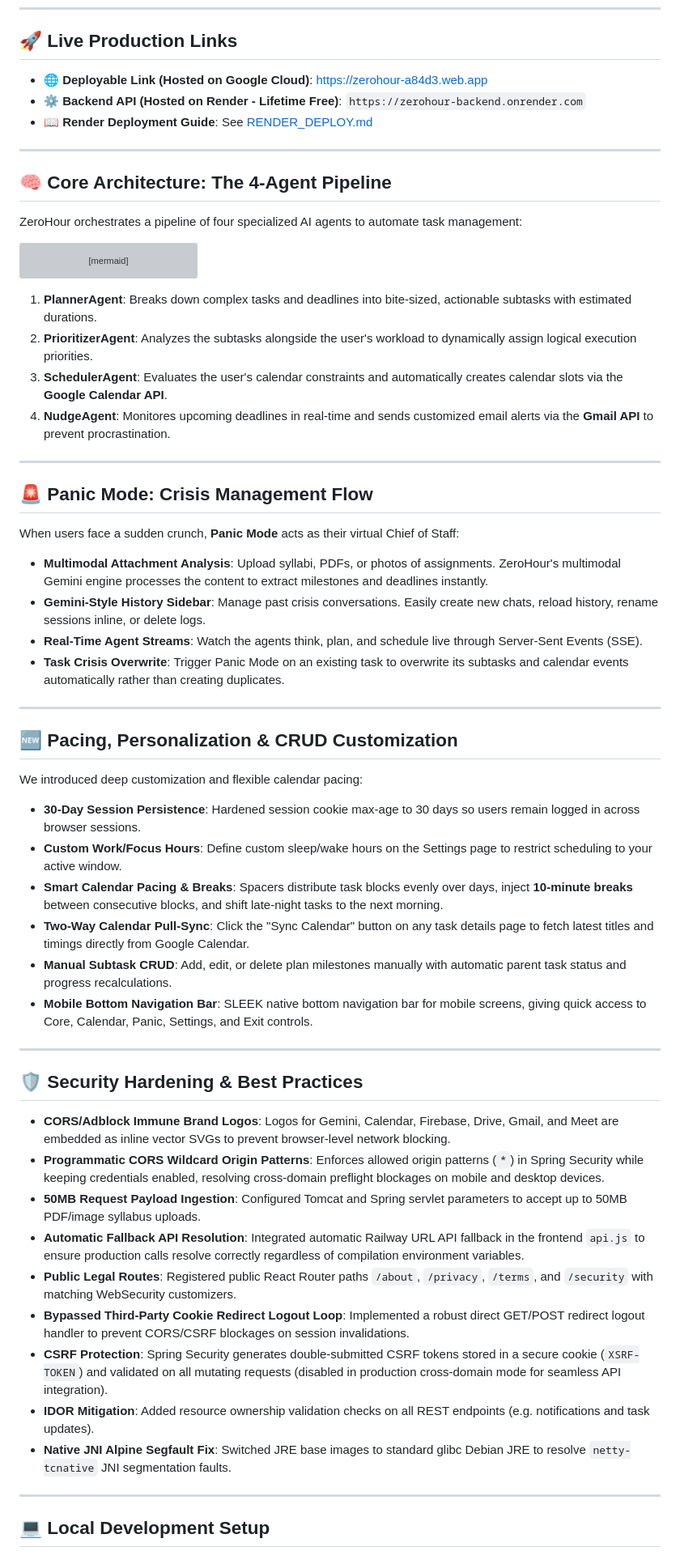
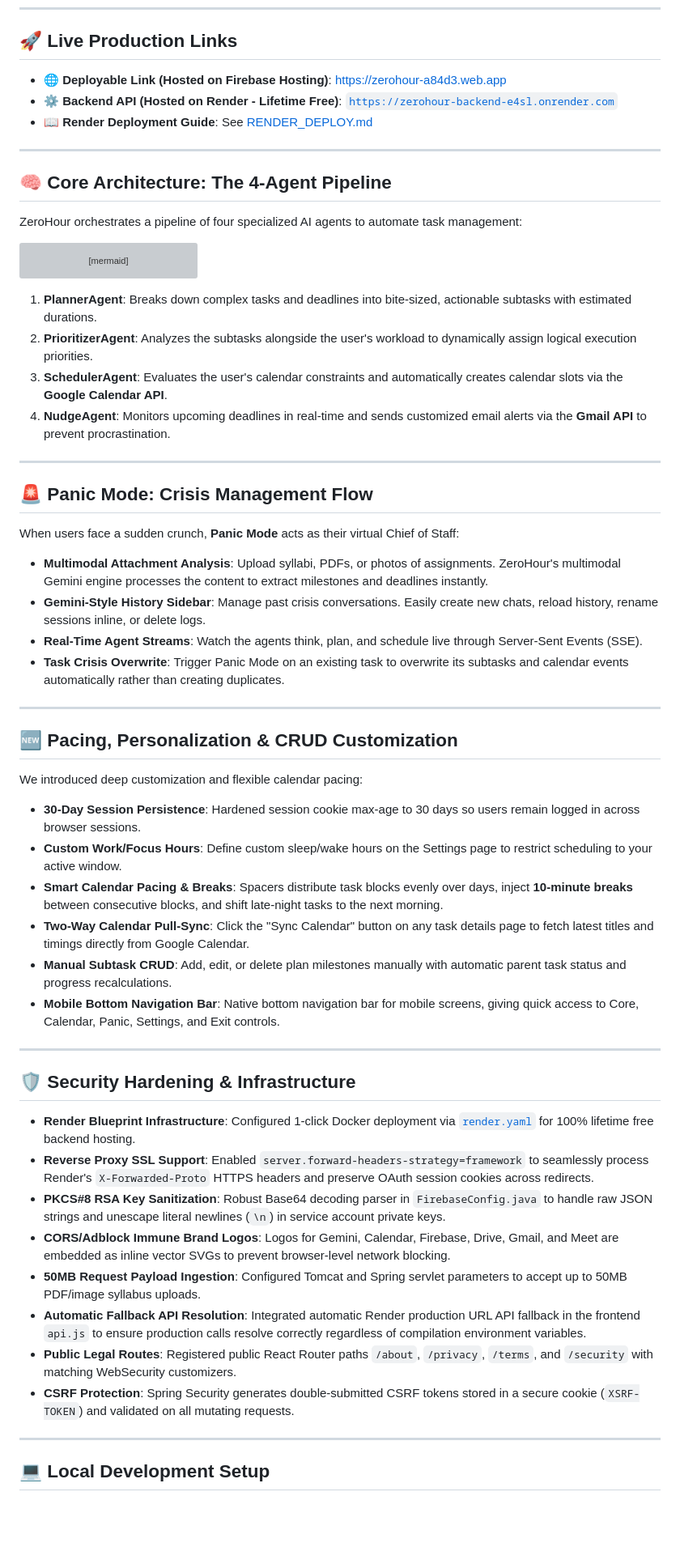
Before and after one commit to PG300604/ZeroHour, a Markdown page: README.md, the part around one of its changes. Shown at 81% size. Rendered like a GitHub page; blank space fills up the shorter version; grey boxes are pictures that could not be loaded.

Commit message:
docs: update README.md with exact Render URLs, infrastructure hardening, and local setup scripts

````diff
--- a/README.md
+++ b/README.md
@@ -5,9 +5,9 @@
 ---
 
 ## 🚀 Live Production Links
-*   🌐 **Deployable Link (Hosted on Google Cloud)**: [https://zerohour-a84d3.web.app](https://zerohour-a84d3.web.app)
-*   ⚙️ **Backend API (Hosted on Render - Lifetime Free)**: `https://zerohour-backend.onrender.com`
-*   📖 **Render Deployment Guide**: See [RENDER_DEPLOY.md](RENDER_DEPLOY.md)
+* 🌐 **Deployable Link (Hosted on Firebase Hosting)**: [https://zerohour-a84d3.web.app](https://zerohour-a84d3.web.app)
+* ⚙️ **Backend API (Hosted on Render - Lifetime Free)**: [`https://zerohour-backend-e4sl.onrender.com`](https://zerohour-backend-e4sl.onrender.com)
+* 📖 **Render Deployment Guide**: See [RENDER_DEPLOY.md](RENDER_DEPLOY.md)
 
 ---
 
@@ -24,43 +24,42 @@ graph TD
     Nudge -- Triggers Email Nudges --> Gmail[Gmail API]
 ```
 
-1.  **PlannerAgent**: Breaks down complex tasks and deadlines into bite-sized, actionable subtasks with estimated durations.
-2.  **PrioritizerAgent**: Analyzes the subtasks alongside the user's workload to dynamically assign logical execution priorities.
-3.  **SchedulerAgent**: Evaluates the user's calendar constraints and automatically creates calendar slots via the **Google Calendar API**.
-4.  **NudgeAgent**: Monitores upcoming deadlines in real-time and sends customized email alerts via the **Gmail API** to prevent procrastination.
+1. **PlannerAgent**: Breaks down complex tasks and deadlines into bite-sized, actionable subtasks with estimated durations.
+2. **PrioritizerAgent**: Analyzes the subtasks alongside the user's workload to dynamically assign logical execution priorities.
+3. **SchedulerAgent**: Evaluates the user's calendar constraints and automatically creates calendar slots via the **Google Calendar API**.
+4. **NudgeAgent**: Monitors upcoming deadlines in real-time and sends customized email alerts via the **Gmail API** to prevent procrastination.
 
 ---
 
 ## 🚨 Panic Mode: Crisis Management Flow
 When users face a sudden crunch, **Panic Mode** acts as their virtual Chief of Staff:
-*   **Multimodal Attachment Analysis**: Upload syllabi, PDFs, or photos of assignments. ZeroHour's multimodal Gemini engine processes the content to extract milestones and deadlines instantly.
-*   **Gemini-Style History Sidebar**: Manage past crisis conversations. Easily create new chats, reload history, rename sessions inline, or delete logs.
-*   **Real-Time Agent Streams**: Watch the agents think, plan, and schedule live through Server-Sent Events (SSE).
-*   **Task Crisis Overwrite**: Trigger Panic Mode on an existing task to overwrite its subtasks and calendar events automatically rather than creating duplicates.
+* **Multimodal Attachment Analysis**: Upload syllabi, PDFs, or photos of assignments. ZeroHour's multimodal Gemini engine processes the content to extract milestones and deadlines instantly.
+* **Gemini-Style History Sidebar**: Manage past crisis conversations. Easily create new chats, reload history, rename sessions inline, or delete logs.
+* **Real-Time Agent Streams**: Watch the agents think, plan, and schedule live through Server-Sent Events (SSE).
+* **Task Crisis Overwrite**: Trigger Panic Mode on an existing task to overwrite its subtasks and calendar events automatically rather than creating duplicates.
 
 ---
 
 ## 🆕 Pacing, Personalization & CRUD Customization
 We introduced deep customization and flexible calendar pacing:
-*   **30-Day Session Persistence**: Hardened session cookie max-age to 30 days so users remain logged in across browser sessions.
-*   **Custom Work/Focus Hours**: Define custom sleep/wake hours on the Settings page to restrict scheduling to your active window.
-*   **Smart Calendar Pacing & Breaks**: Spacers distribute task blocks evenly over days, inject **10-minute breaks** between consecutive blocks, and shift late-night tasks to the next morning.
-*   **Two-Way Calendar Pull-Sync**: Click the "Sync Calendar" button on any task details page to fetch latest titles and timings directly from Google Calendar.
-*   **Manual Subtask CRUD**: Add, edit, or delete plan milestones manually with automatic parent task status and progress recalculations.
-*   **Mobile Bottom Navigation Bar**: SLEEK native bottom navigation bar for mobile screens, giving quick access to Core, Calendar, Panic, Settings, and Exit controls.
+* **30-Day Session Persistence**: Hardened session cookie max-age to 30 days so users remain logged in across browser sessions.
+* **Custom Work/Focus Hours**: Define custom sleep/wake hours on the Settings page to restrict scheduling to your active window.
+* **Smart Calendar Pacing & Breaks**: Spacers distribute task blocks evenly over days, inject **10-minute breaks** between consecutive blocks, and shift late-night tasks to the next morning.
+* **Two-Way Calendar Pull-Sync**: Click the "Sync Calendar" button on any task details page to fetch latest titles and timings directly from Google Calendar.
+* **Manual Subtask CRUD**: Add, edit, or delete plan milestones manually with automatic parent task status and progress recalculations.
+* **Mobile Bottom Navigation Bar**: Native bottom navigation bar for mobile screens, giving quick access to Core, Calendar, Panic, Settings, and Exit controls.
 
 ---
 
-## 🛡️ Security Hardening & Best Practices
-*   **CORS/Adblock Immune Brand Logos**: Logos for Gemini, Calendar, Firebase, Drive, Gmail, and Meet are embedded as inline vector SVGs to prevent browser-level network blocking.
-*   **Programmatic CORS Wildcard Origin Patterns**: Enforces allowed origin patterns (`*`) in Spring Security while keeping credentials enabled, resolving cross-domain preflight blockages on mobile and desktop devices.
-*   **50MB Request Payload Ingestion**: Configured Tomcat and Spring servlet parameters to accept up to 50MB PDF/image syllabus uploads.
-*   **Automatic Fallback API Resolution**: Integrated automatic Railway URL API fallback in the frontend `api.js` to ensure production calls resolve correctly regardless of compilation environment variables.
-*   **Public Legal Routes**: Registered public React Router paths `/about`, `/privacy`, `/terms`, and `/security` with matching WebSecurity customizers.
-*   **Bypassed Third-Party Cookie Redirect Logout Loop**: Implemented a robust direct GET/POST redirect logout handler to prevent CORS/CSRF blockages on session invalidations.
-*   **CSRF Protection**: Spring Security generates double-submitted CSRF tokens stored in a secure cookie (`XSRF-TOKEN`) and validated on all mutating requests (disabled in production cross-domain mode for seamless API integration).
-*   **IDOR Mitigation**: Added resource ownership validation checks on all REST endpoints (e.g. notifications and task updates).
-*   **Native JNI Alpine Segfault Fix**: Switched JRE base images to standard glibc Debian JRE to resolve `netty-tcnative` JNI segmentation faults.
+## 🛡️ Security Hardening & Infrastructure
+* **Render Blueprint Infrastructure**: Configured 1-click Docker deployment via [`render.yaml`](render.yaml) for 100% lifetime free backend hosting.
+* **Reverse Proxy SSL Support**: Enabled `server.forward-headers-strategy=framework` to seamlessly process Render's `X-Forwarded-Proto` HTTPS headers and preserve OAuth session cookies across redirects.
+* **PKCS#8 RSA Key Sanitization**: Robust Base64 decoding parser in `FirebaseConfig.java` to handle raw JSON strings and unescape literal newlines (`\n`) in service account private keys.
+* **CORS/Adblock Immune Brand Logos**: Logos for Gemini, Calendar, Firebase, Drive, Gmail, and Meet are embedded as inline vector SVGs to prevent browser-level network blocking.
+* **50MB Request Payload Ingestion**: Configured Tomcat and Spring servlet parameters to accept up to 50MB PDF/image syllabus uploads.
+* **Automatic Fallback API Resolution**: Integrated automatic Render production URL API fallback in the frontend `api.js` to ensure production calls resolve correctly regardless of compilation environment variables.
+* **Public Legal Routes**: Registered public React Router paths `/about`, `/privacy`, `/terms`, and `/security` with matching WebSecurity customizers.
+* **CSRF Protection**: Spring Security generates double-submitted CSRF tokens stored in a secure cookie (`XSRF-TOKEN`) and validated on all mutating requests.
 
 ---
 
````
Also changed, not shown: other parts of README.md (+11 -3 lines).
